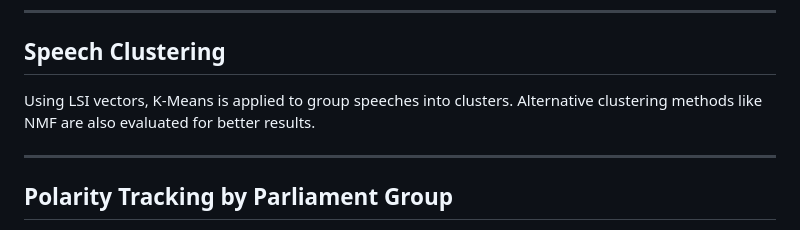
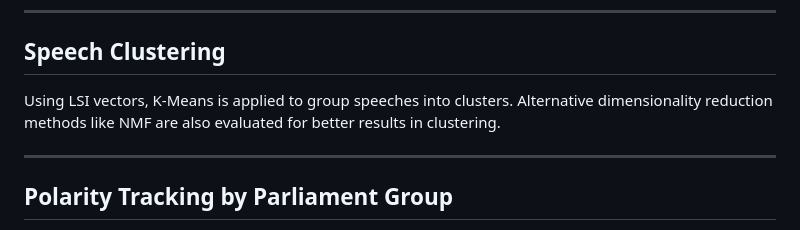
Before and after one commit to pompos02/-Greek_Parliament_Information_Retrieval_1989_2024, a Markdown page: README.md, the part around the change. Rendered like a GitHub page.

```diff
--- a/README.md
+++ b/README.md
@@ -68,7 +68,7 @@ The LSI model reduces dimensions of the TF-IDF matrix to identify thematic areas
 ---
 
 ## Speech Clustering
-Using LSI vectors, K-Means is applied to group speeches into clusters. Alternative clustering methods like NMF are also evaluated for better results.
+Using LSI vectors, K-Means is applied to group speeches into clusters. Alternative dimensionality reduction methods like NMF are also evaluated for better results in  clustering.
 
 ---
 
```
